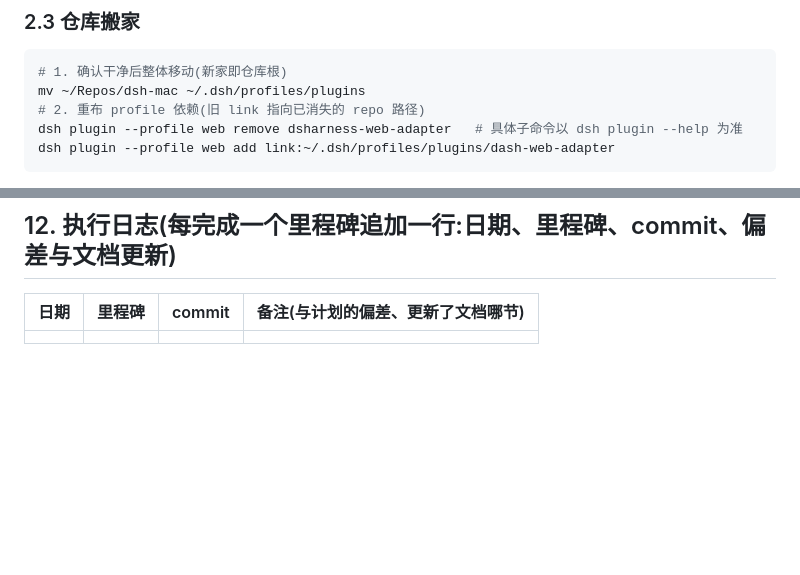
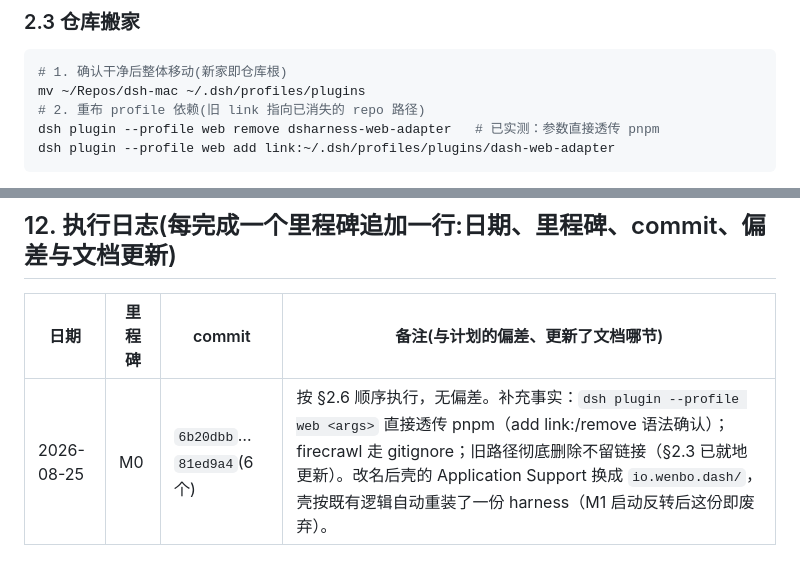
Before and after one commit to wbopan/surf, a Markdown page: docs/phase2-dash-plugin-migration-plan.md, 2 parts joined by grey strips. Drawn GitHub-style; blank space fills up the shorter version.

````diff
--- a/docs/phase2-dash-plugin-migration-plan.md
+++ b/docs/phase2-dash-plugin-migration-plan.md
@@ -175,7 +175,7 @@ App 叫 **dash**。插件前缀 `dash-*`。Swift module 前缀 `Dash*`。改名
 # 1. 确认干净后整体移动(新家即仓库根)
 mv ~/Repos/dsh-mac ~/.dsh/profiles/plugins
 # 2. 重布 profile 依赖(旧 link 指向已消失的 repo 路径)
-dsh plugin --profile web remove dsharness-web-adapter   # 具体子命令以 dsh plugin --help 为准
+dsh plugin --profile web remove dsharness-web-adapter   # 已实测：参数直接透传 pnpm
 dsh plugin --profile web add link:~/.dsh/profiles/plugins/dash-web-adapter
 ```
 
@@ -574,4 +574,4 @@ M2 是唯一的"证伪点"(可与 M1 并行),其余为工程量。每个里程
 
 | 日期 | 里程碑 | commit | 备注(与计划的偏差、更新了文档哪节) |
 |---|---|---|---|
-| | | | |
+| 2026-08-25 | M0 | `6b20dbb`…`81ed9a4`(6 个) | 按 §2.6 顺序执行，无偏差。补充事实：`dsh plugin --profile web <args>` 直接透传 pnpm（add link:/remove 语法确认）；firecrawl 走 gitignore；旧路径彻底删除不留链接（§2.3 已就地更新）。改名后壳的 Application Support 换成 `io.wenbo.dash/`，壳按既有逻辑自动重装了一份 harness（M1 启动反转后这份即废弃）。|
````
Also changed, not shown: CLAUDE.md (+4 -1 lines).
